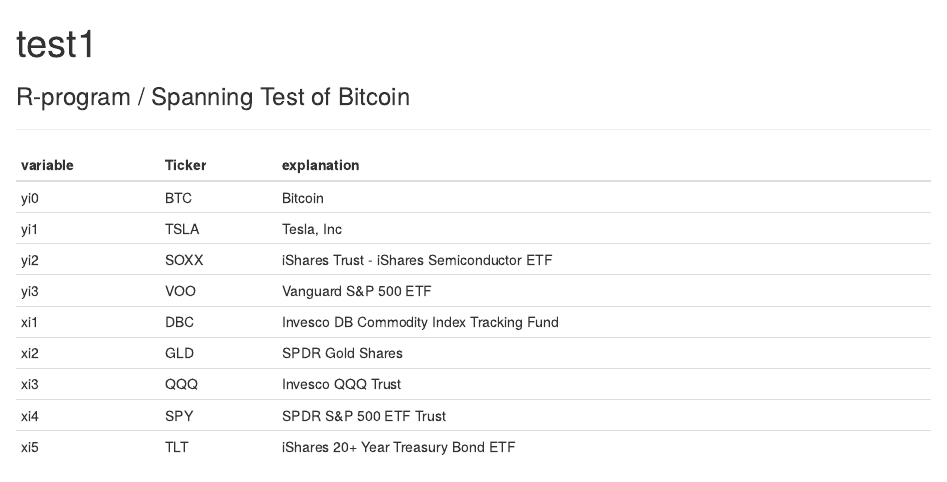
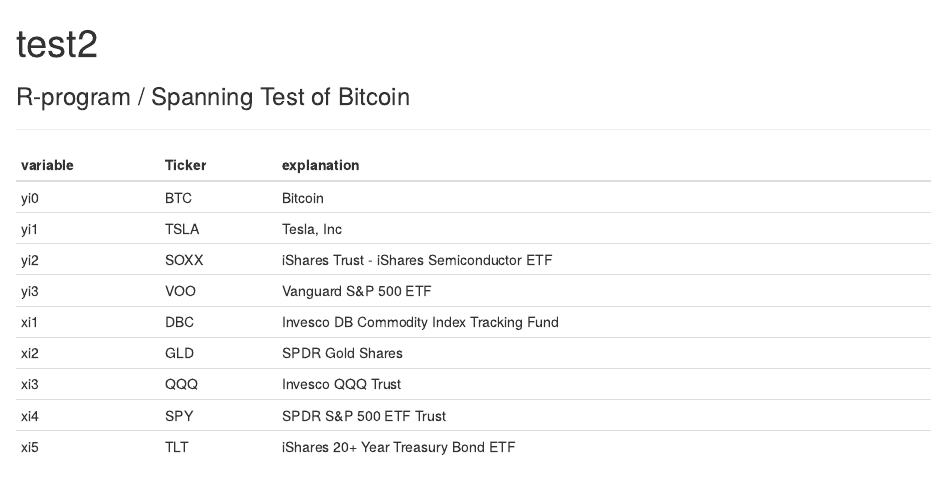
Before and after one commit to hr7git/SpanningTest-of-Bitcoin, an R Markdown document (rm003.Rmd): the page in a window 1100 px wide, from its top. Rendered offline with R 4.5, knitr and Pandoc, with nearby package versions; some code elsewhere in the file could not run offline.

Commit message:
hp-white

```diff
--- a/rm003.Rmd
+++ b/rm003.Rmd
@@ -1,5 +1,5 @@
 ---
-title: 'test1'
+title: 'test2'
 output:
   html_document: default
   pdf_document: default
```
